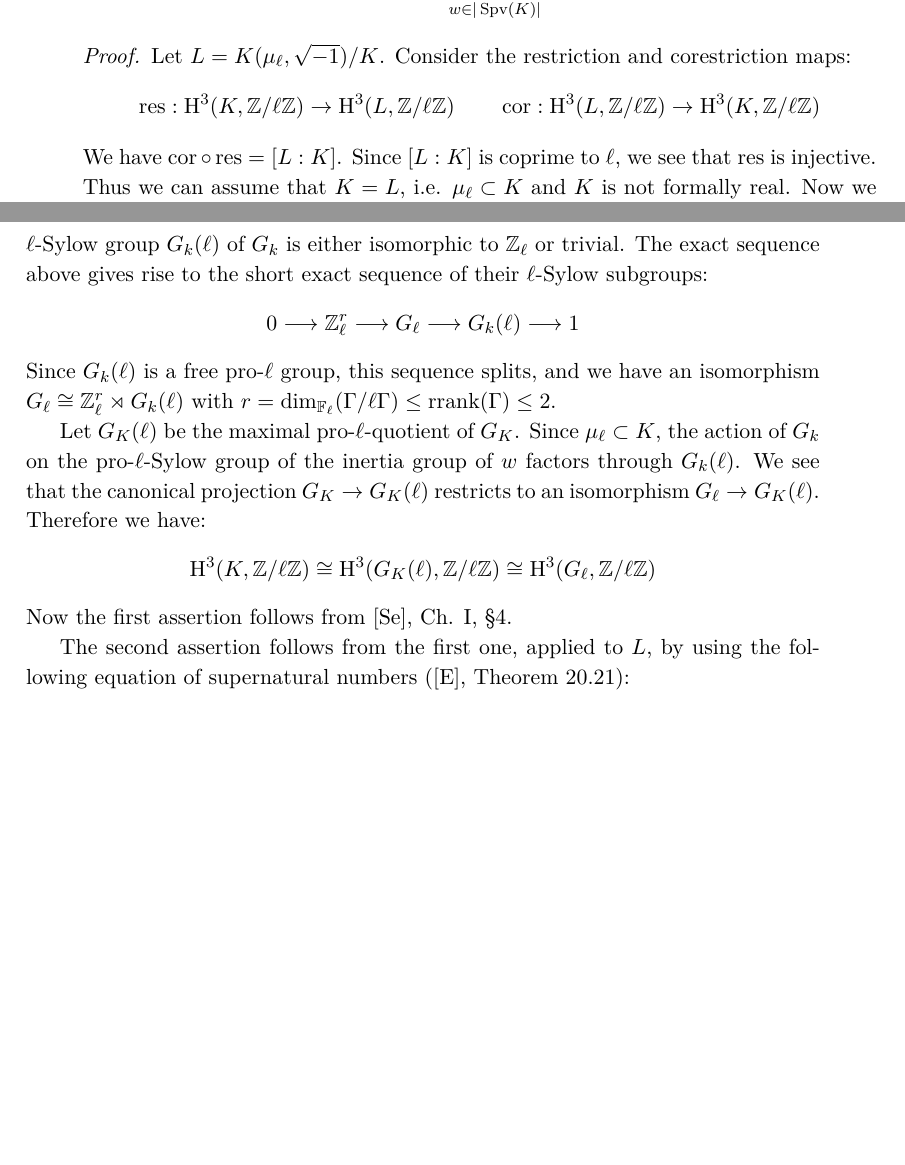
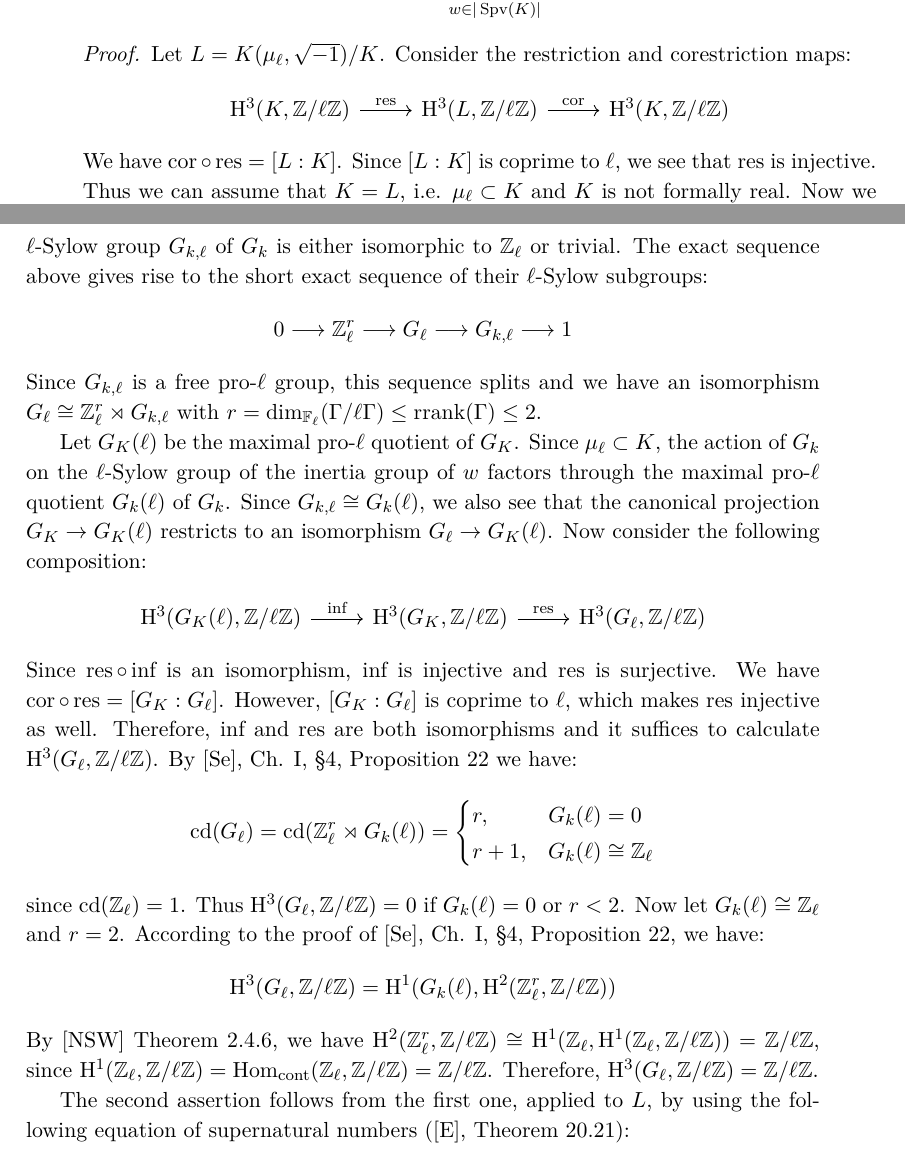
Before and after one commit to yishn/Uni, a LaTeX thesis (Master Thesis/thesis.tex, which reads Master Thesis/synopsis.tex): two parts of pages 13 and 16 of 32, joined at a grey line, cut so that both start at the same text, the shorter picture padded with empty space. Compiled offline with XeLaTeX.

Commit message:
Kinda complete 2.5

```diff
--- a/Master Thesis/synopsis.tex
+++ b/Master Thesis/synopsis.tex
@@ -203,7 +203,9 @@ Let $K$ be finitely generated and $\ell\neq 2$ be a prime. The following map, in
 
 \begin{proof}
 Let $L=K(\mu_{\ell},\sqrt{-1})/K$. Consider the restriction and corestriction maps:
-\[ \operatorname{res}: \mathrm{H}^3(K,\mathbb{Z}/\ell\mathbb{Z}) \to \mathrm{H}^3(L,\mathbb{Z}/\ell\mathbb{Z}) \qquad \operatorname{cor}:\mathrm{H}^3(L,\mathbb{Z}/\ell\mathbb{Z})\to \mathrm{H}^3(K,\mathbb{Z}/\ell\mathbb{Z}) \]
+\[ \begin{tikzcd}
+\mathrm{H}^3(K,\mathbb{Z}/\ell\mathbb{Z}) \ar[r, "\operatorname{res}"] & \mathrm{H}^3(L,\mathbb{Z}/\ell\mathbb{Z})\ar[r, "\operatorname{cor}"]& \mathrm{H}^3(K,\mathbb{Z}/\ell\mathbb{Z})
+\end{tikzcd} \]
 We have $\operatorname{cor}\circ\operatorname{res} = [L:K]$. Since $[L:K]$ is coprime to $\ell$, we see that $\operatorname{res}$ is injective. Thus we can assume that $K=L$, i.e. $\mu_{\ell}\subset K$ and $K$ is not formally real. Now we can replace $\mathbb{Z}/\ell\mathbb{Z}$ by $\mathbb{Z}/\ell\mathbb{Z}(2) = \mu_\ell^{\otimes 2}$ and let us write $\mathrm{H}^3(L) = \mathrm{H}^3(L, \mathbb{Z}/\ell\mathbb{Z}(2))$.
 
 Let $\mathfrak{X}$ be a model of $K$. For $x\in\mathfrak{X}_1$ the local ring $\mathcal{O}_{\mathfrak{X}, x}$ is a discrete valuation ring and defines a valuation $v_x\in\operatorname{Spv}_\text{d}^{(1)}(K)$. By \cite{Ka86} Theorem 0.8, the map
@@ -274,13 +276,22 @@ If $L/K$ is an algebraic extension and $\mathrm{H}^3(K, \mathbb{Z}/\ell\mathbb{Z
 \begin{proof}
 Let $T$ be the absolute inertia group of $K$ and consider the short exact sequence from Theorem \ref{theorem-absoluteinertia}:
 \[ 1\longrightarrow T\longrightarrow G_K\longrightarrow G_k\longrightarrow 1 \]
-Let $G_\ell$ be an $\ell$-Sylow group of $G_K$. By Theorem \ref{theorem-sylowgroups-inertiagroup}, the $\ell$-Sylow group of $T$ isomorphic to $\mathbb{Z}_\ell^r$, where $r =\dim_{\mathbb{F}_\ell}(\Gamma/\ell\Gamma)$. Furthermore, $G_k\subset G_{\mathbb{F}_p}\cong\hat{\mathbb{Z}}$, thus the $\ell$-Sylow group $G_k(\ell)$ of $G_k$ is either isomorphic to $\mathbb{Z}_\ell$ or trivial. The exact sequence above gives rise to the short exact sequence of their $\ell$-Sylow subgroups:
-\[ 0\longrightarrow\mathbb{Z}_\ell^r \longrightarrow G_\ell \longrightarrow G_k(\ell)\longrightarrow 1 \]
-Since $G_k(\ell)$ is a free pro-$\ell$ group, this sequence splits, and we have an isomorphism $G_\ell \cong \mathbb{Z}_\ell^r\rtimes G_k(\ell)$ with $r =\dim_{\mathbb{F}_\ell}(\Gamma/\ell\Gamma)\leq \operatorname{rrank}(\Gamma)\leq 2$.
+Let $G_\ell$ be an $\ell$-Sylow group of $G_K$. By Theorem \ref{theorem-sylowgroups-inertiagroup}, the $\ell$-Sylow group of $T$ isomorphic to $\mathbb{Z}_\ell^r$, where $r =\dim_{\mathbb{F}_\ell}(\Gamma/\ell\Gamma)$. Furthermore, $G_k\subset G_{\mathbb{F}_p}\cong\hat{\mathbb{Z}}$, thus the $\ell$-Sylow group $G_{k,\ell}$ of $G_k$ is either isomorphic to $\mathbb{Z}_\ell$ or trivial. The exact sequence above gives rise to the short exact sequence of their $\ell$-Sylow subgroups:
+\[ 0\longrightarrow\mathbb{Z}_\ell^r \longrightarrow G_\ell \longrightarrow G_{k,\ell}\longrightarrow 1 \]
+Since $G_{k,\ell}$ is a free pro-$\ell$ group, this sequence splits and we have an isomorphism $G_\ell \cong \mathbb{Z}_\ell^r\rtimes G_{k,\ell}$ with $r =\dim_{\mathbb{F}_\ell}(\Gamma/\ell\Gamma)\leq \operatorname{rrank}(\Gamma)\leq 2$.
 
-Let $G_K(\ell)$ be the maximal pro-$\ell$-quotient of $G_K$. Since $\mu_\ell\subset K$, the action of $G_k$ on the pro-$\ell$-Sylow group of the inertia group of $w$ factors through $G_k(\ell)$. We see that the canonical projection $G_K\to G_K(\ell)$ restricts to an isomorphism $G_\ell\to G_K(\ell)$. Therefore we have:
-\[ \mathrm{H}^3(K,\mathbb{Z}/\ell\mathbb{Z}) \cong\mathrm{H}^3(G_K(\ell),\mathbb{Z}/\ell\mathbb{Z}) \cong\mathrm{H}^3(G_\ell,\mathbb{Z}/\ell\mathbb{Z}) \]
-Now the first assertion follows from [Se], Ch. I, §4.
+Let $G_K(\ell)$ be the maximal pro-$\ell$ quotient of $G_K$. Since $\mu_\ell\subset K$, the action of $G_k$ on the $\ell$-Sylow group of the inertia group of $w$ factors through the maximal pro-$\ell$ quotient $G_k(\ell)$ of $G_k$. Since $G_{k,\ell}\cong G_k(\ell)$, we also see that the canonical projection $G_K\to G_K(\ell)$ restricts to an isomorphism $G_\ell\to G_K(\ell)$. Now consider the following composition:
+\[ \begin{tikzcd}
+\mathrm{H}^3(G_K(\ell),\mathbb{Z}/\ell\mathbb{Z}) \ar[r, "\operatorname{inf}"] & \mathrm{H}^3(G_K,\mathbb{Z}/\ell\mathbb{Z}) \ar[r, "\operatorname{res}"] & \mathrm{H}^3(G_\ell,\mathbb{Z}/\ell\mathbb{Z})
+\end{tikzcd} \]
+Since $\operatorname{res}\circ\operatorname{inf}$ is an isomorphism, $\operatorname{inf}$ is injective and $\operatorname{res}$ is surjective. We have $\operatorname{cor}\circ\operatorname{res} = [G_K:G_\ell]$. However, $[G_K:G_\ell]$ is coprime to $\ell$, which makes $\operatorname{res}$ injective as well. Therefore, $\operatorname{inf}$ and $\operatorname{res}$ are both isomorphisms and it suffices to calculate $\mathrm{H}^3(G_\ell,\mathbb{Z}/\ell\mathbb{Z})$. By [Se], Ch. I, §4, Proposition 22 we have:
+\[\operatorname{cd}(G_\ell) = \operatorname{cd}(\mathbb{Z}_\ell^r\rtimes G_k(\ell)) = \begin{cases}
+r, & G_k(\ell) = 0 \\
+r + 1, & G_k(\ell)\cong\mathbb{Z}_\ell
+\end{cases} \]
+since $\operatorname{cd}(\mathbb{Z}_\ell)=1$. Thus $\mathrm{H}^3(G_\ell, \mathbb{Z}/\ell\mathbb{Z}) =0$ if $G_k(\ell) = 0$ or $r < 2$. Now let $G_k(\ell) \cong\mathbb{Z}_\ell$ and $r = 2$. According to the proof of [Se], Ch. I, §4, Proposition 22, we have:
+\[ \mathrm{H}^3(G_\ell,\mathbb{Z}/\ell\mathbb{Z}) = \mathrm{H}^1(G_k(\ell), \mathrm{H}^2 (\mathbb{Z}_\ell^r, \mathbb{Z}/\ell\mathbb{Z})) \]
+By [NSW] Theorem 2.4.6, we have $\mathrm{H}^2(\mathbb{Z}_\ell^r,\mathbb{Z}/\ell\mathbb{Z}) \cong\mathrm{H}^1(\mathbb{Z}_\ell, \mathrm{H}^1(\mathbb{Z}_\ell, \mathbb{Z}/\ell\mathbb{Z})) = \mathbb{Z}/\ell\mathbb{Z}$, since $\mathrm{H}^1(\mathbb{Z}_\ell, \mathbb{Z}/\ell\mathbb{Z})=\operatorname{Hom}_\text{cont}(\mathbb{Z}_\ell, \mathbb{Z}/\ell\mathbb{Z})=\mathbb{Z}/\ell\mathbb{Z}$. Therefore, $\mathrm{H}^3(G_\ell,\mathbb{Z}/\ell\mathbb{Z})=\mathbb{Z}/\ell\mathbb{Z}$.
 
 The second assertion follows from the first one, applied to $L$, by using the following equation of supernatural numbers ([E], Theorem 20.21):
 \[ [L:K] = (\Gamma':\Gamma) \cdot [k':k]\cdot p^d \]
```
